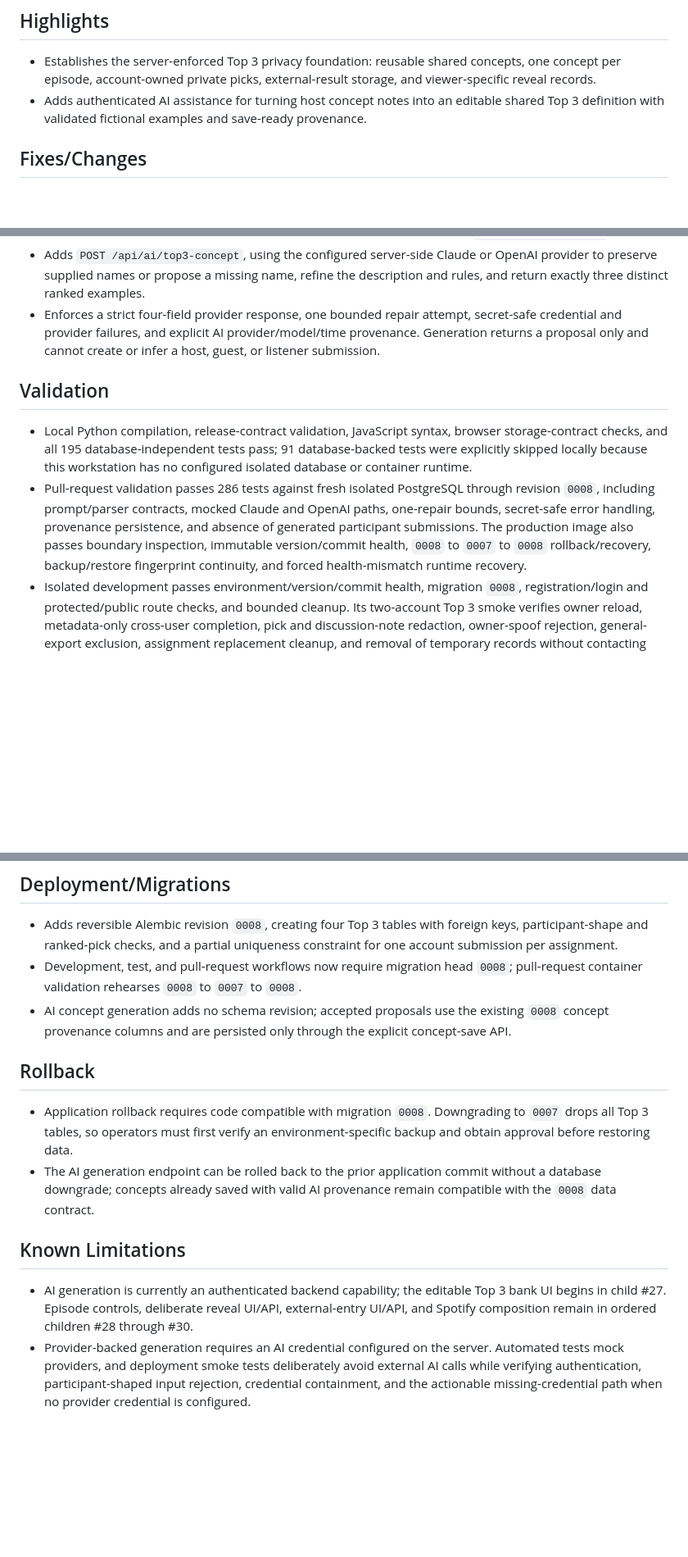
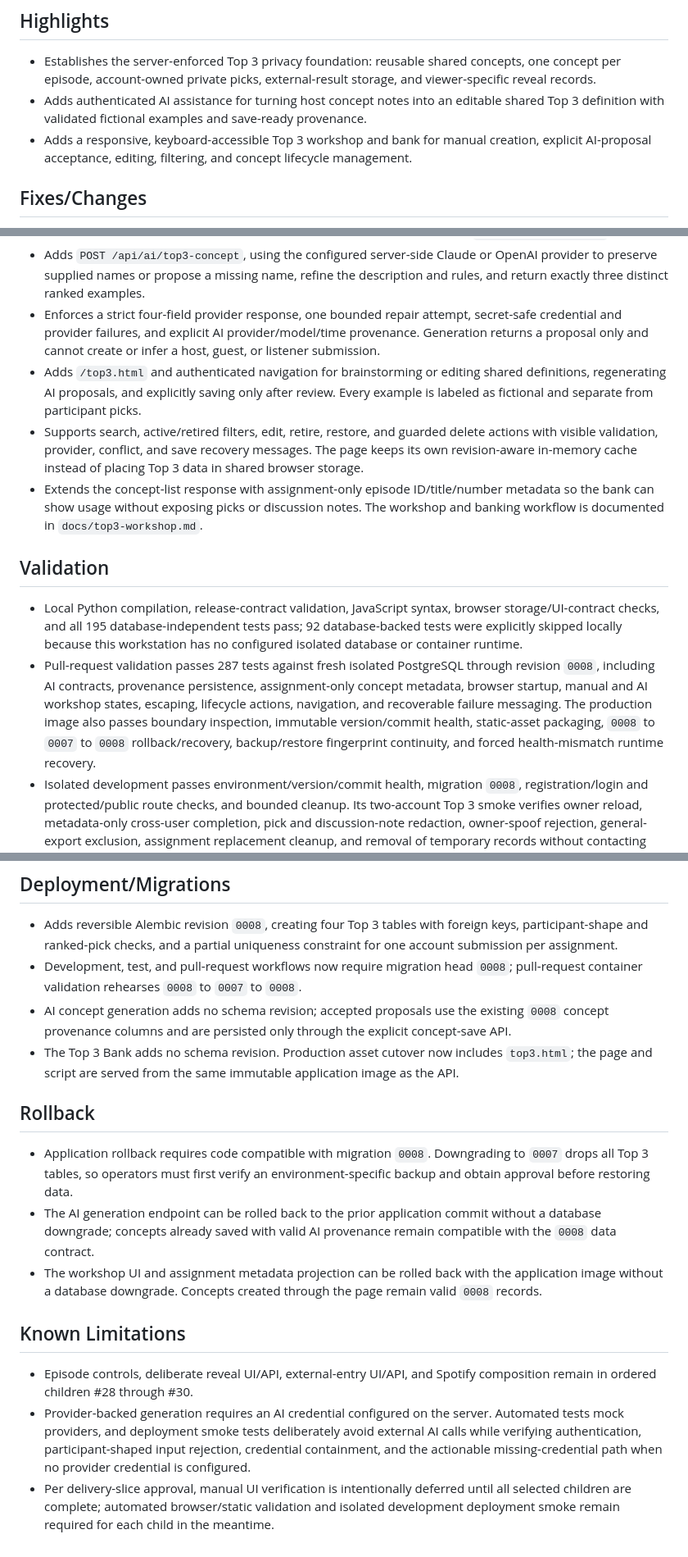
Before and after one commit to Shadowedvaca/saltallthethings-site, a Markdown page: docs/releases/0.0.5.md, 3 parts joined by grey strips. Shown at 82% size. Rendered like a GitHub page; blank space fills up the shorter version.

Commit message:
Update 0.0.5 notes for the Top 3 Bank

```diff
--- a/docs/releases/0.0.5.md
+++ b/docs/releases/0.0.5.md
@@ -4,6 +4,7 @@
 
 - Establishes the server-enforced Top 3 privacy foundation: reusable shared concepts, one concept per episode, account-owned private picks, external-result storage, and viewer-specific reveal records.
 - Adds authenticated AI assistance for turning host concept notes into an editable shared Top 3 definition with validated fictional examples and save-ready provenance.
+- Adds a responsive, keyboard-accessible Top 3 workshop and bank for manual creation, explicit AI-proposal acceptance, editing, filtering, and concept lifecycle management.
 
 ## Fixes/Changes
 
@@ -12,11 +13,14 @@
 - Documents the ownership, redaction, reveal, lifecycle, and rollback rules in `docs/top3-privacy.md`.
 - Adds `POST /api/ai/top3-concept`, using the configured server-side Claude or OpenAI provider to preserve supplied names or propose a missing name, refine the description and rules, and return exactly three distinct ranked examples.
 - Enforces a strict four-field provider response, one bounded repair attempt, secret-safe credential and provider failures, and explicit AI provider/model/time provenance. Generation returns a proposal only and cannot create or infer a host, guest, or listener submission.
+- Adds `/top3.html` and authenticated navigation for brainstorming or editing shared definitions, regenerating AI proposals, and explicitly saving only after review. Every example is labeled as fictional and separate from participant picks.
+- Supports search, active/retired filters, edit, retire, restore, and guarded delete actions with visible validation, provider, conflict, and save recovery messages. The page keeps its own revision-aware in-memory cache instead of placing Top 3 data in shared browser storage.
+- Extends the concept-list response with assignment-only episode ID/title/number metadata so the bank can show usage without exposing picks or discussion notes. The workshop and banking workflow is documented in `docs/top3-workshop.md`.
 
 ## Validation
 
-- Local Python compilation, release-contract validation, JavaScript syntax, browser storage-contract checks, and all 195 database-independent tests pass; 91 database-backed tests were explicitly skipped locally because this workstation has no configured isolated database or container runtime.
-- Pull-request validation passes 286 tests against fresh isolated PostgreSQL through revision `0008`, including prompt/parser contracts, mocked Claude and OpenAI paths, one-repair bounds, secret-safe error handling, provenance persistence, and absence of generated participant submissions. The production image also passes boundary inspection, immutable version/commit health, `0008` to `0007` to `0008` rollback/recovery, backup/restore fingerprint continuity, and forced health-mismatch runtime recovery.
+- Local Python compilation, release-contract validation, JavaScript syntax, browser storage/UI-contract checks, and all 195 database-independent tests pass; 92 database-backed tests were explicitly skipped locally because this workstation has no configured isolated database or container runtime.
+- Pull-request validation passes 287 tests against fresh isolated PostgreSQL through revision `0008`, including AI contracts, provenance persistence, assignment-only concept metadata, browser startup, manual and AI workshop states, escaping, lifecycle actions, navigation, and recoverable failure messaging. The production image also passes boundary inspection, immutable version/commit health, static-asset packaging, `0008` to `0007` to `0008` rollback/recovery, backup/restore fingerprint continuity, and forced health-mismatch runtime recovery.
 - Isolated development passes environment/version/commit health, migration `0008`, registration/login and protected/public route checks, and bounded cleanup. Its two-account Top 3 smoke verifies owner reload, metadata-only cross-user completion, pick and discussion-note redaction, owner-spoof rejection, general-export exclusion, assignment replacement cleanup, and removal of temporary records without contacting external services.
 
 ## Deployment/Migrations
@@ -24,13 +28,16 @@
 - Adds reversible Alembic revision `0008`, creating four Top 3 tables with foreign keys, participant-shape and ranked-pick checks, and a partial uniqueness constraint for one account submission per assignment.
 - Development, test, and pull-request workflows now require migration head `0008`; pull-request container validation rehearses `0008` to `0007` to `0008`.
 - AI concept generation adds no schema revision; accepted proposals use the existing `0008` concept provenance columns and are persisted only through the explicit concept-save API.
+- The Top 3 Bank adds no schema revision. Production asset cutover now includes `top3.html`; the page and script are served from the same immutable application image as the API.
 
 ## Rollback
 
 - Application rollback requires code compatible with migration `0008`. Downgrading to `0007` drops all Top 3 tables, so operators must first verify an environment-specific backup and obtain approval before restoring data.
 - The AI generation endpoint can be rolled back to the prior application commit without a database downgrade; concepts already saved with valid AI provenance remain compatible with the `0008` data contract.
+- The workshop UI and assignment metadata projection can be rolled back with the application image without a database downgrade. Concepts created through the page remain valid `0008` records.
 
 ## Known Limitations
 
-- AI generation is currently an authenticated backend capability; the editable Top 3 bank UI begins in child #27. Episode controls, deliberate reveal UI/API, external-entry UI/API, and Spotify composition remain in ordered children #28 through #30.
+- Episode controls, deliberate reveal UI/API, external-entry UI/API, and Spotify composition remain in ordered children #28 through #30.
 - Provider-backed generation requires an AI credential configured on the server. Automated tests mock providers, and deployment smoke tests deliberately avoid external AI calls while verifying authentication, participant-shaped input rejection, credential containment, and the actionable missing-credential path when no provider credential is configured.
+- Per delivery-slice approval, manual UI verification is intentionally deferred until all selected children are complete; automated browser/static validation and isolated development deployment smoke remain required for each child in the meantime.
```
